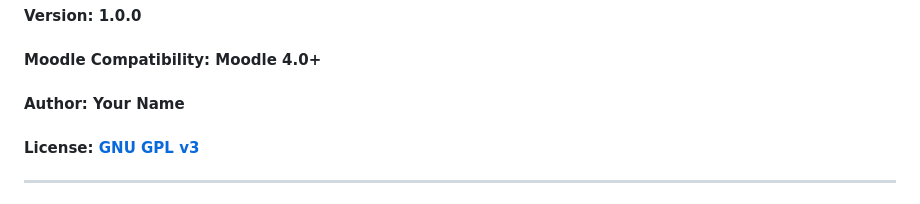
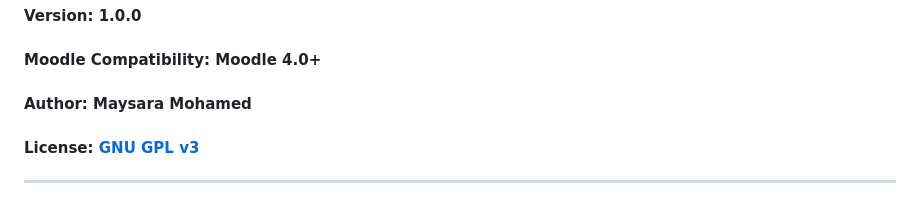
Before and after one commit to maysaraadmin/faceauth, a Markdown page: README.md, the part around the change. Rendered like a GitHub page.

```diff
--- a/README.md
+++ b/README.md
@@ -5,7 +5,7 @@
 #### **Plugin Name**: Face Authentication (faceauth)
 #### **Version**: 1.0.0
 #### **Moodle Compatibility**: Moodle 4.0+
-#### **Author**: Your Name
+#### **Author**: Maysara Mohamed
 #### **License**: [GNU GPL v3](http://www.gnu.org/copyleft/gpl.html)
 
 ---
```
